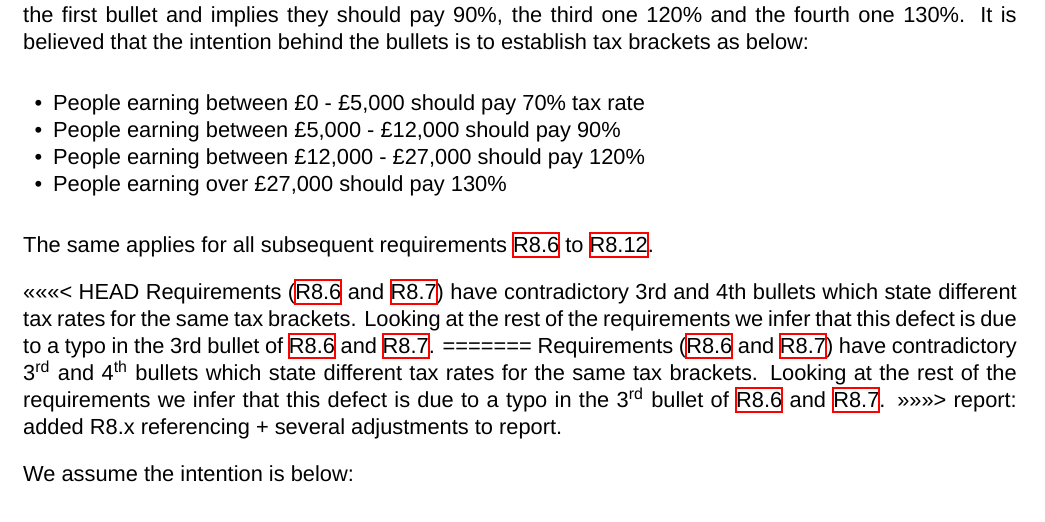
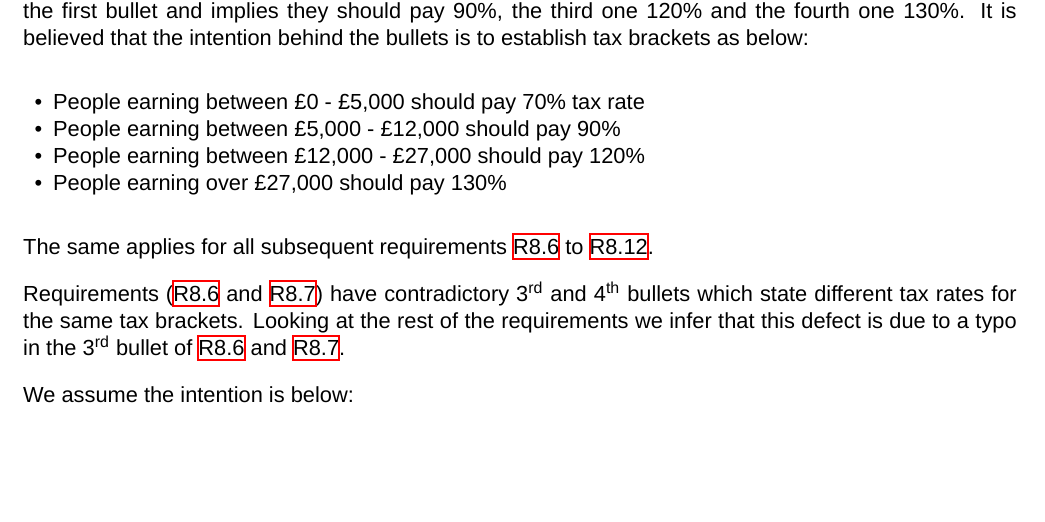
Before and after one commit to skfarhat/ste-assignment-report, a LaTeX document (ste.tex, which reads requirements-r8.tex): part of page 9 of 32, cut so that both start at the same text, the shorter picture padded with empty space. Compiled offline with XeLaTeX; a missing font is replaced by an installed copy or a similar font.

Commit message:
adding some changes that were found there

```diff
--- a/requirements-r8.tex
+++ b/requirements-r8.tex
@@ -73,11 +73,7 @@ We note from the above that each bullet after the first one contradicts the bull
 The same applies for all subsequent requirements \REightSix \space to \REightTwelve.
 
 % Different tax rates for the same bracket
-<<<<<<< HEAD
-Requirements (\REightSix \space and \REightSeven) have contradictory 3rd and 4th bullets which state different tax rates for the same tax brackets. Looking at the rest of the requirements we infer that this defect is due to a typo in the 3rd bullet of \REightSix \space and \REightSeven.
-=======
 Requirements (\REightSix \space and \REightSeven) have contradictory \nth{3} and \nth{4} bullets which state different tax rates for the same tax brackets. Looking at the rest of the requirements we infer that this defect is due to a typo in the \nth{3} bullet of \REightSix \space and \REightSeven.
->>>>>>> report: added R8.x referencing + several adjustments to report.
 
 We assume the intention is below:
 \begin{itemize}[noitemsep]
```
Also changed, not shown: code.tex (+2 -0 lines).
